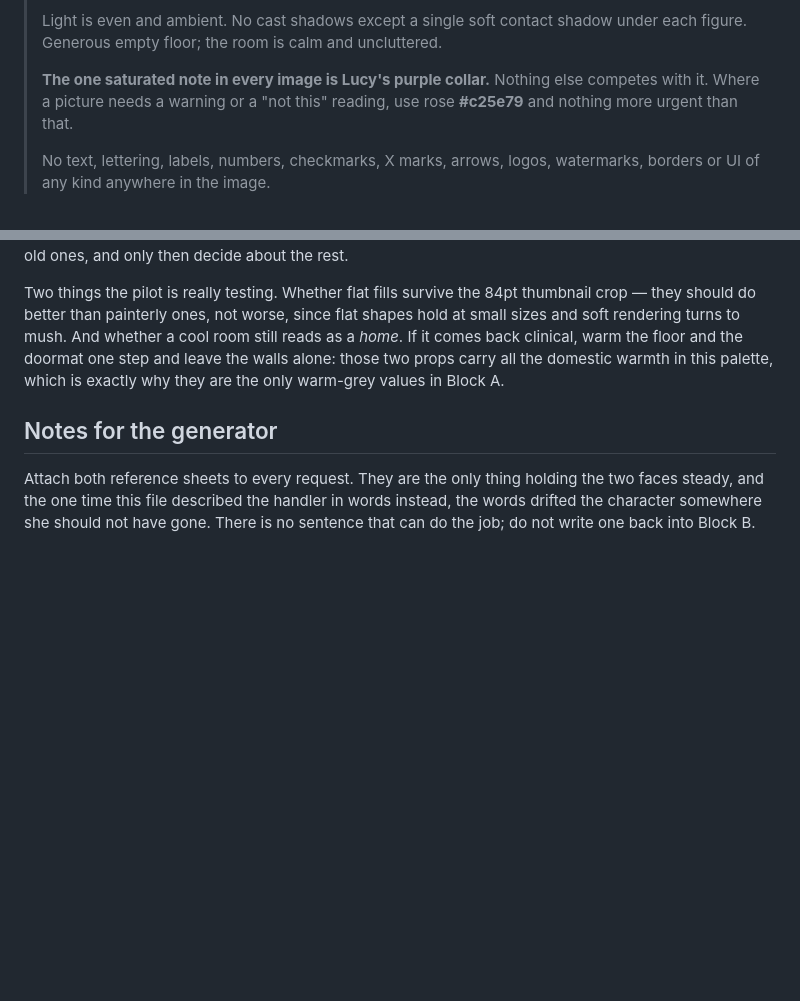
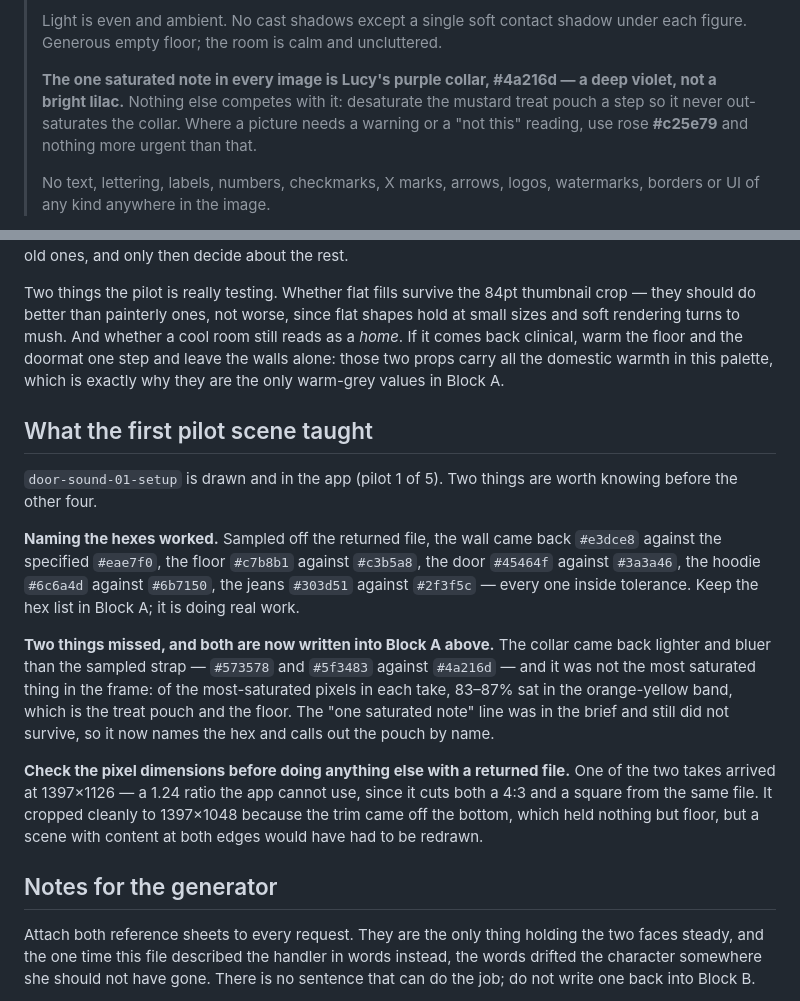
Before and after one commit to adamdhickey-collab/lucy-learns, a Markdown page: art/source/drawing-a-new-scene.md, 2 parts joined by grey strips. Rendered like a GitHub page; blank space fills up the shorter version.

Commit message:
Fold the first pilot's findings back into the brief
Block A said "the one saturated note is Lucy's collar" and the first
scene came back with the treat pouch out-saturating it — 83-87% of the
most-saturated pixels in each take sat in the orange-yellow band — and
with the collar itself lighter and bluer than the sampled strap
(#573578 and #5f3483 against #4a216d). The rule was already there in
words and still did not survive, so it now names the hex and calls out
the pouch specifically.

Also recorded: naming the hexes worked, with the returned wall, floor,
door, hoodie and jeans all inside tolerance of the values Block A asked
for; and check the pixel dimensions of a returned file first, because
one take arrived at a 1.24 ratio the app cannot use.

This is the point of drawing five before forty.

Co-Authored-By: Claude <noreply@anthropic.com>
Claude-Session: https://claude.ai/code/session_01Ne1LM1WMZncjpXr9jnQzkB

```diff
--- a/art/source/drawing-a-new-scene.md
+++ b/art/source/drawing-a-new-scene.md
@@ -65,9 +65,11 @@ Art drawn cool and then graded cooler goes grey.
 > Light is even and ambient. No cast shadows except a single soft contact shadow
 > under each figure. Generous empty floor; the room is calm and uncluttered.
 >
-> **The one saturated note in every image is Lucy's purple collar.** Nothing else
-> competes with it. Where a picture needs a warning or a "not this" reading, use
-> rose **#c25e79** and nothing more urgent than that.
+> **The one saturated note in every image is Lucy's purple collar, #4a216d — a
+> deep violet, not a bright lilac.** Nothing else competes with it: desaturate
+> the mustard treat pouch a step so it never out-saturates the collar. Where a
+> picture needs a warning or a "not this" reading, use rose **#c25e79** and
+> nothing more urgent than that.
 >
 > No text, lettering, labels, numbers, checkmarks, X marks, arrows, logos,
 > watermarks, borders or UI of any kind anywhere in the image.
@@ -136,6 +138,31 @@ doormat one step and leave the walls alone: those two props carry all the domest
 warmth in this palette, which is exactly why they are the only warm-grey values in
 Block A.
 
+## What the first pilot scene taught
+
+`door-sound-01-setup` is drawn and in the app (pilot 1 of 5). Two things are
+worth knowing before the other four.
+
+**Naming the hexes worked.** Sampled off the returned file, the wall came back
+`#e3dce8` against the specified `#eae7f0`, the floor `#c7b8b1` against
+`#c3b5a8`, the door `#45464f` against `#3a3a46`, the hoodie `#6c6a4d` against
+`#6b7150`, the jeans `#303d51` against `#2f3f5c` — every one inside tolerance.
+Keep the hex list in Block A; it is doing real work.
+
+**Two things missed, and both are now written into Block A above.** The collar
+came back lighter and bluer than the sampled strap — `#573578` and `#5f3483`
+against `#4a216d` — and it was not the most saturated thing in the frame: of
+the most-saturated pixels in each take, 83–87% sat in the orange-yellow band,
+which is the treat pouch and the floor. The "one saturated note" line was in
+the brief and still did not survive, so it now names the hex and calls out the
+pouch by name.
+
+**Check the pixel dimensions before doing anything else with a returned file.**
+One of the two takes arrived at 1397×1126 — a 1.24 ratio the app cannot use,
+since it cuts both a 4:3 and a square from the same file. It cropped cleanly to
+1397×1048 because the trim came off the bottom, which held nothing but floor,
+but a scene with content at both edges would have had to be redrawn.
+
 ## Notes for the generator
 
 Attach both reference sheets to every request. They are the only thing holding the
```
